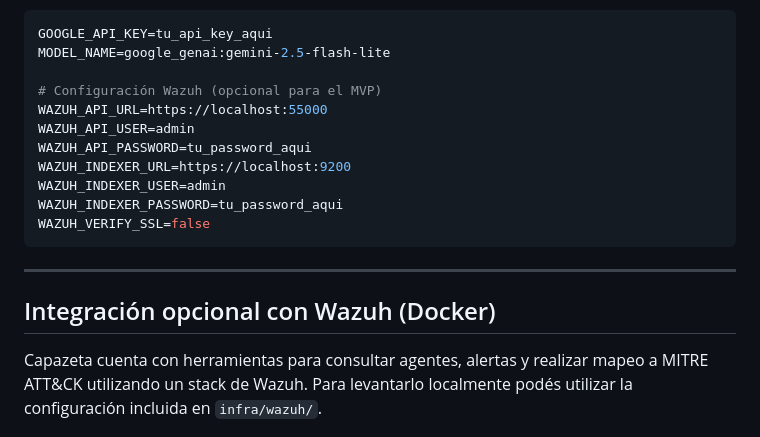
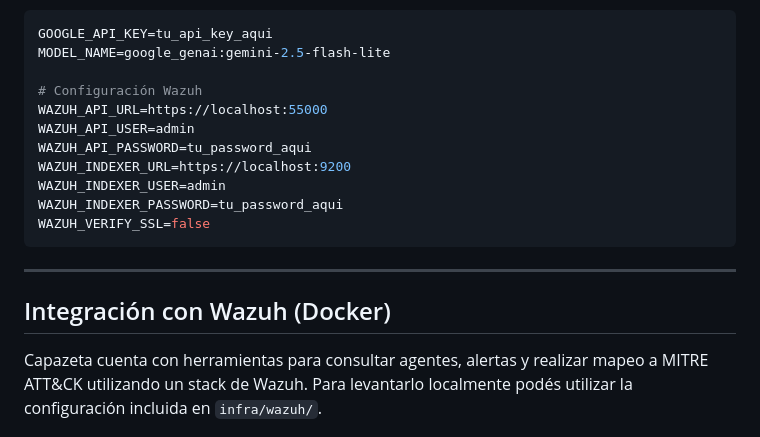
Before and after one commit to joaquincernik/inteligencia-artificial-final, a Markdown page: README.md, the part around the change. Drawn GitHub-style.

```diff
--- a/README.md
+++ b/README.md
@@ -227,7 +227,7 @@ Las variables principales son:
 GOOGLE_API_KEY=tu_api_key_aqui
 MODEL_NAME=google_genai:gemini-2.5-flash-lite
 
-# Configuración Wazuh (opcional para el MVP)
+# Configuración Wazuh
 WAZUH_API_URL=https://localhost:55000
 WAZUH_API_USER=admin
 WAZUH_API_PASSWORD=tu_password_aqui
@@ -239,7 +239,7 @@ WAZUH_VERIFY_SSL=false
 
 ---
 
-## Integración opcional con Wazuh (Docker)
+## Integración con Wazuh (Docker)
 
 Capazeta cuenta con herramientas para consultar agentes, alertas y realizar mapeo a MITRE ATT&CK utilizando un stack de Wazuh. Para levantarlo localmente podés utilizar la configuración incluida en `infra/wazuh/`.
 
```
